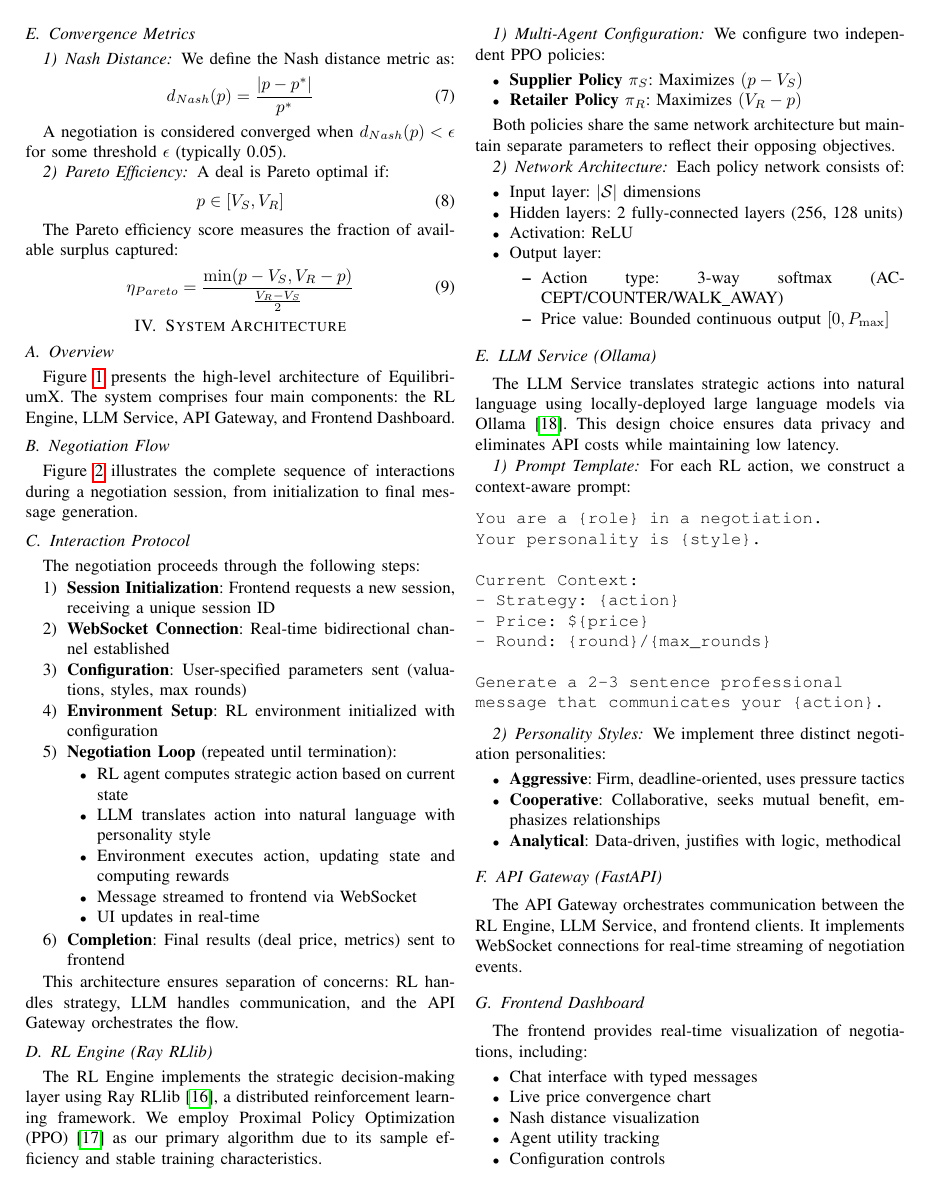
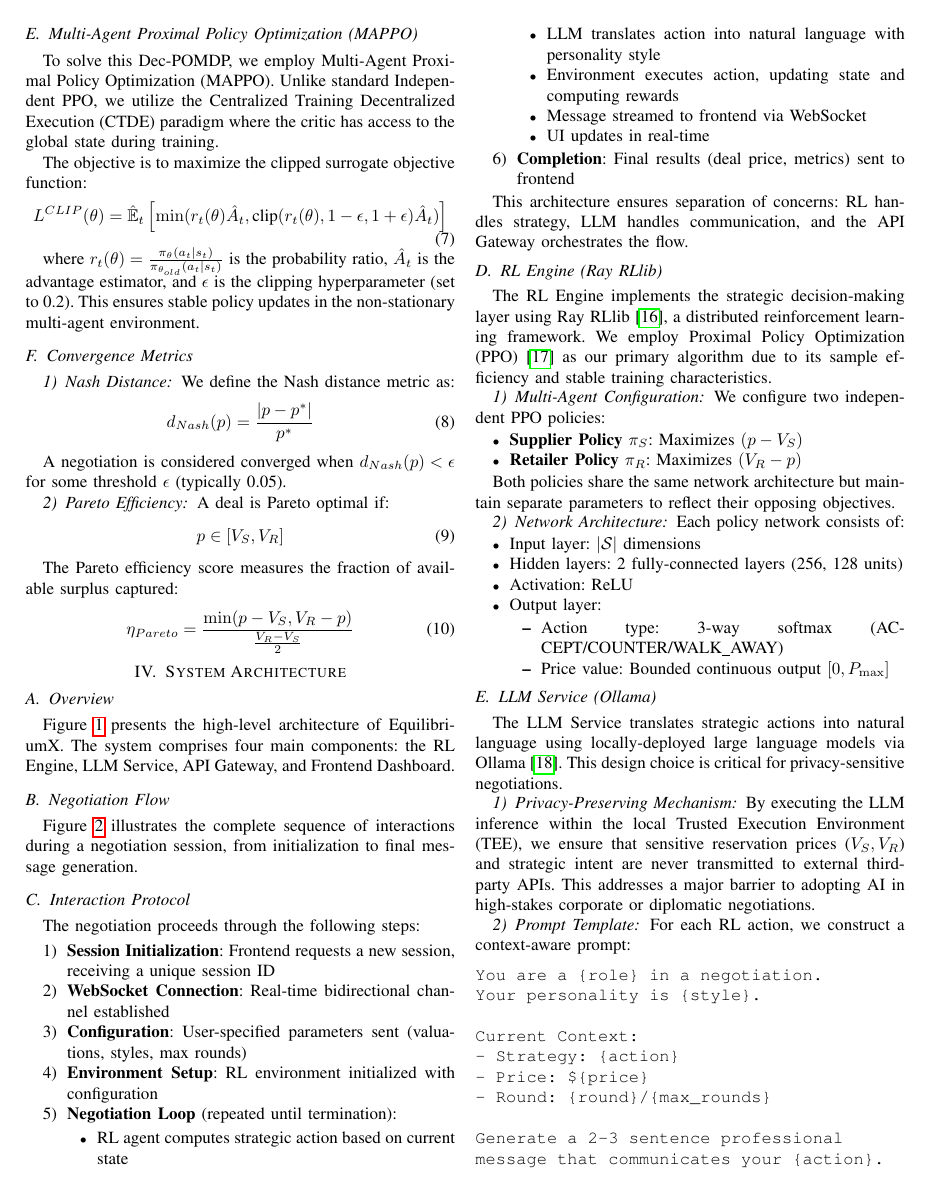
Before and after one commit to loxleyftsck/EquilibriumX-Multi-Agent-Negotiation-Sandbox, a LaTeX paper (paper/equilibriumx_paper.tex): page 3 of 7. Compiled offline with pdfLaTeX.

Commit message:
docs: refine paper theory with mappo formulation and privacy mechanism

```diff
--- a/paper/equilibriumx_paper.tex
+++ b/paper/equilibriumx_paper.tex
@@ -183,6 +183,17 @@ The agent's policy $\pi: \mathcal{S} \rightarrow \mathcal{P}(\mathcal{A})$ maps
 \begin{equation}
 \pi^* = \arg\max_\pi \mathbb{E}_{\tau \sim \pi} \left[ \sum_{t=0}^T \gamma^t r_t \right]
 \end{equation}
+
+\subsection{Multi-Agent Proximal Policy Optimization (MAPPO)}
+
+To solve this Dec-POMDP, we employ Multi-Agent Proximal Policy Optimization (MAPPO). Unlike standard Independent PPO, we utilize the Centralized Training Decentralized Execution (CTDE) paradigm where the critic has access to the global state during training.
+
+The objective is to maximize the clipped surrogate objective function:
+\begin{equation}
+L^{CLIP}(\theta) = \hat{\mathbb{E}}_t \left[ \min(r_t(\theta)\hat{A}_t, \text{clip}(r_t(\theta), 1-\epsilon, 1+\epsilon)\hat{A}_t) \right]
+\end{equation}
+
+where $r_t(\theta) = \frac{\pi_\theta(a_t|s_t)}{\pi_{\theta_{old}}(a_t|s_t)}$ is the probability ratio, $\hat{A}_t$ is the advantage estimator, and $\epsilon$ is the clipping hyperparameter (set to 0.2). This ensures stable policy updates in the non-stationary multi-agent environment.
 
 \subsection{Convergence Metrics}
 
@@ -375,7 +386,10 @@ Each policy network consists of:
 
 \subsection{LLM Service (Ollama)}
 
-The LLM Service translates strategic actions into natural language using locally-deployed large language models via Ollama \cite{ollama2024}. This design choice ensures data privacy and eliminates API costs while maintaining low latency.
+The LLM Service translates strategic actions into natural language using locally-deployed large language models via Ollama \cite{ollama2024}. This design choice is critical for privacy-sensitive negotiations.
+
+\subsubsection{Privacy-Preserving Mechanism}
+By executing the LLM inference within the local Trusted Execution Environment (TEE), we ensure that sensitive reservation prices ($V_S, V_R$) and strategic intent are never transmitted to external third-party APIs. This addresses a major barrier to adopting AI in high-stakes corporate or diplomatic negotiations.
 
 \subsubsection{Prompt Template}
 
```
Also changed, not shown: docs/ROADMAP.md (+1 -0 lines).
